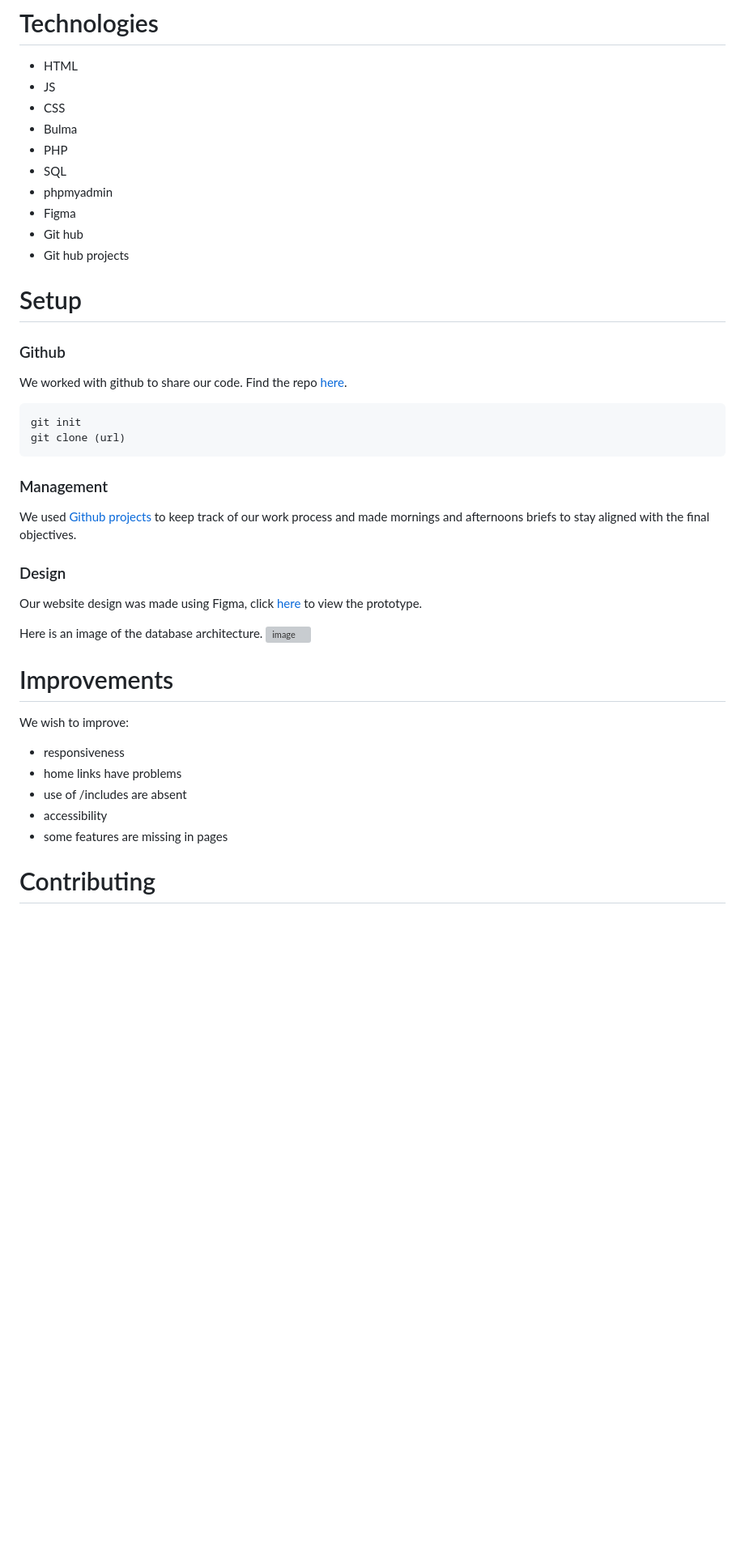
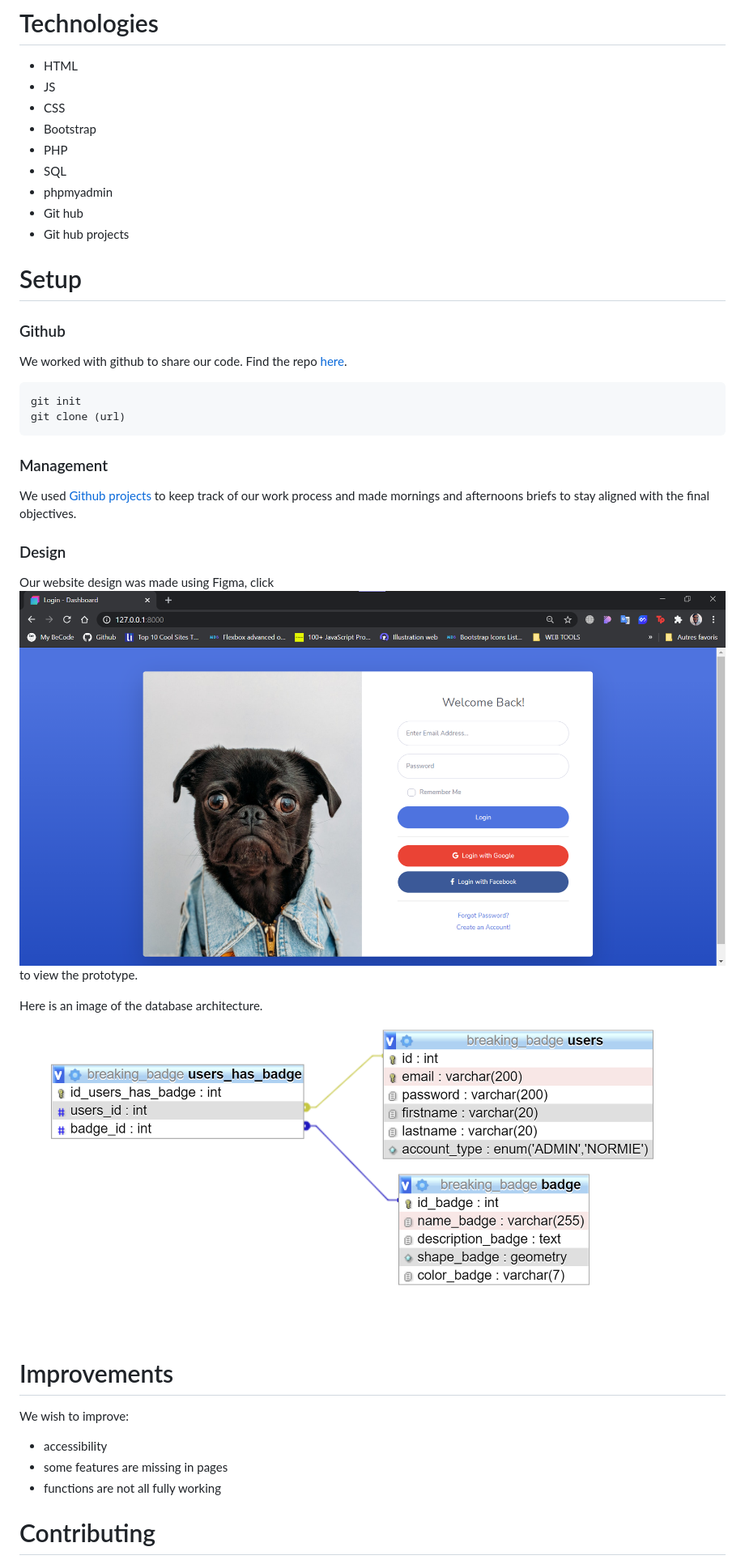
Before and after one commit to mariefourriere/breaking_badge, a Markdown page: README.md, the part around the change printed below. Shown: that part at 81% size. GitHub-like rendering; pictures changed too: assets/img/architecturebdd.jpeg (added), assets/img/prototype.jpeg (added); blank space fills up the shorter version; grey boxes are pictures that could not be loaded.

```diff
--- a/README.md
+++ b/README.md
@@ -40,11 +40,10 @@ Find our second attempt to a fullstack website [here](https:///)
 * HTML
 * JS
 * CSS
-* Bulma
+* Bootstrap
 * PHP
 * SQL
 * phpmyadmin
-* Figma
 * Git hub
 * Git hub projects
 
@@ -61,20 +60,18 @@ git clone (url)
 We used [Github projects](https://github.com/NalessoAxel/breaking_badge/projects/1) to keep track of our work process and made mornings and afternoons briefs to stay aligned with the final objectives.
 
 ### Design
-Our website design was made using Figma, click [here](https://) to view the prototype.
+Our website design was made using Figma, click ![image](/assets/img/prototype.jpeg) to view the prototype.
 
 Here is an image of the database architecture.
-![image](./asset/images/)
+![image](/assets/img/architecturebdd.jpeg)
 
 
 # Improvements
 We wish to improve:
 
-* responsiveness
-* home links have problems
-* use of /includes are absent
 * accessibility
 * some features are missing in pages
+* functions are not all fully working
 
 # Contributing
 Pull requests are mandatory. Our team was asked to make commits and pull request often to keep track of everybody's work.
```
Also changed, not shown: other parts of README.md (+3 -3 lines).
